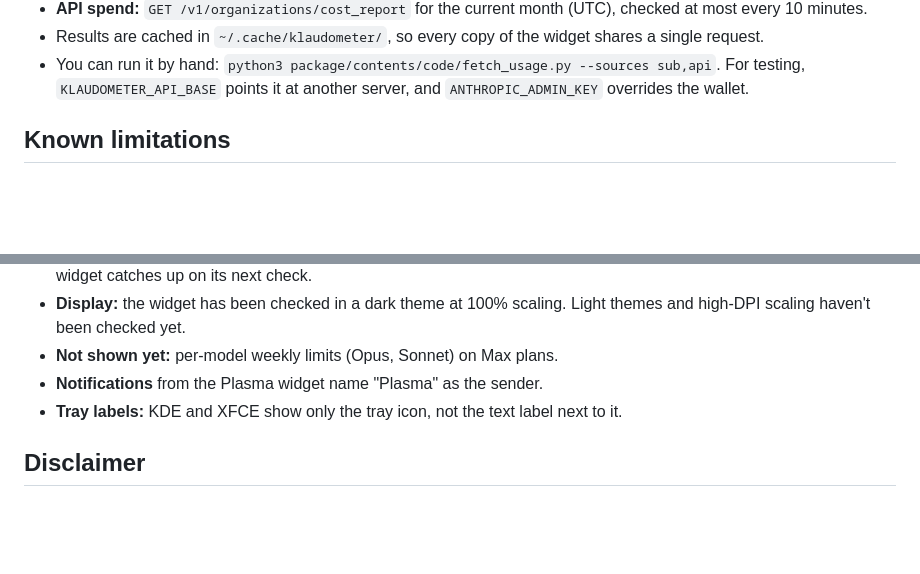
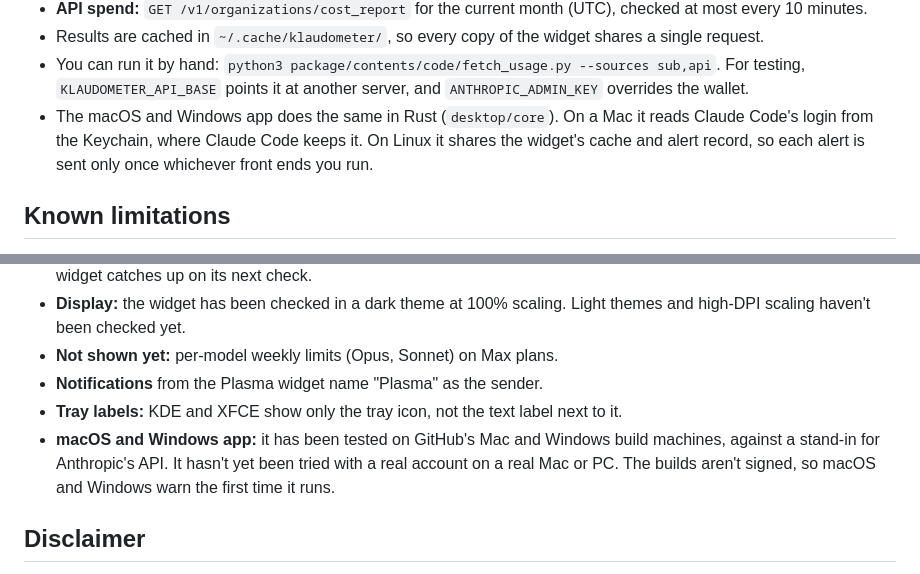
Before and after one commit to ajacks-595/klaudometer, a Markdown page: README.md, 2 parts joined by grey strips. Rendered like a GitHub page; blank space fills up the shorter version.

```diff
--- a/README.md
+++ b/README.md
@@ -255,6 +302,9 @@ It only talks to `api.anthropic.com`, and there's no telemetry.
 - You can run it by hand: `python3 package/contents/code/fetch_usage.py --sources sub,api`.
   For testing, `KLAUDOMETER_API_BASE` points it at another server, and `ANTHROPIC_ADMIN_KEY`
   overrides the wallet.
+- The macOS and Windows app does the same in Rust (`desktop/core`). On a Mac it reads Claude Code's
+  login from the Keychain, where Claude Code keeps it. On Linux it shares the widget's cache and alert
+  record, so each alert is sent only once whichever front ends you run.
 
 ## Known limitations
 
@@ -268,6 +318,9 @@ It only talks to `api.anthropic.com`, and there's no telemetry.
 - **Not shown yet:** per-model weekly limits (Opus, Sonnet) on Max plans.
 - **Notifications** from the Plasma widget name "Plasma" as the sender.
 - **Tray labels:** KDE and XFCE show only the tray icon, not the text label next to it.
+- **macOS and Windows app:** it has been tested on GitHub's Mac and Windows build machines, against a
+  stand-in for Anthropic's API. It hasn't yet been tried with a real account on a real Mac or PC.
+  The builds aren't signed, so macOS and Windows warn the first time it runs.
 
 ## Disclaimer
 
```
Also changed, not shown: other parts of README.md (+48 -1 lines), desktop/README.md (+21 -4 lines), docs/release-notes/v1.1.0.md (added, +38 -0 lines), docs/screenshots/macos-card.png (added), docs/screenshots/macos-menu-bar.png (added), 9 other files.
